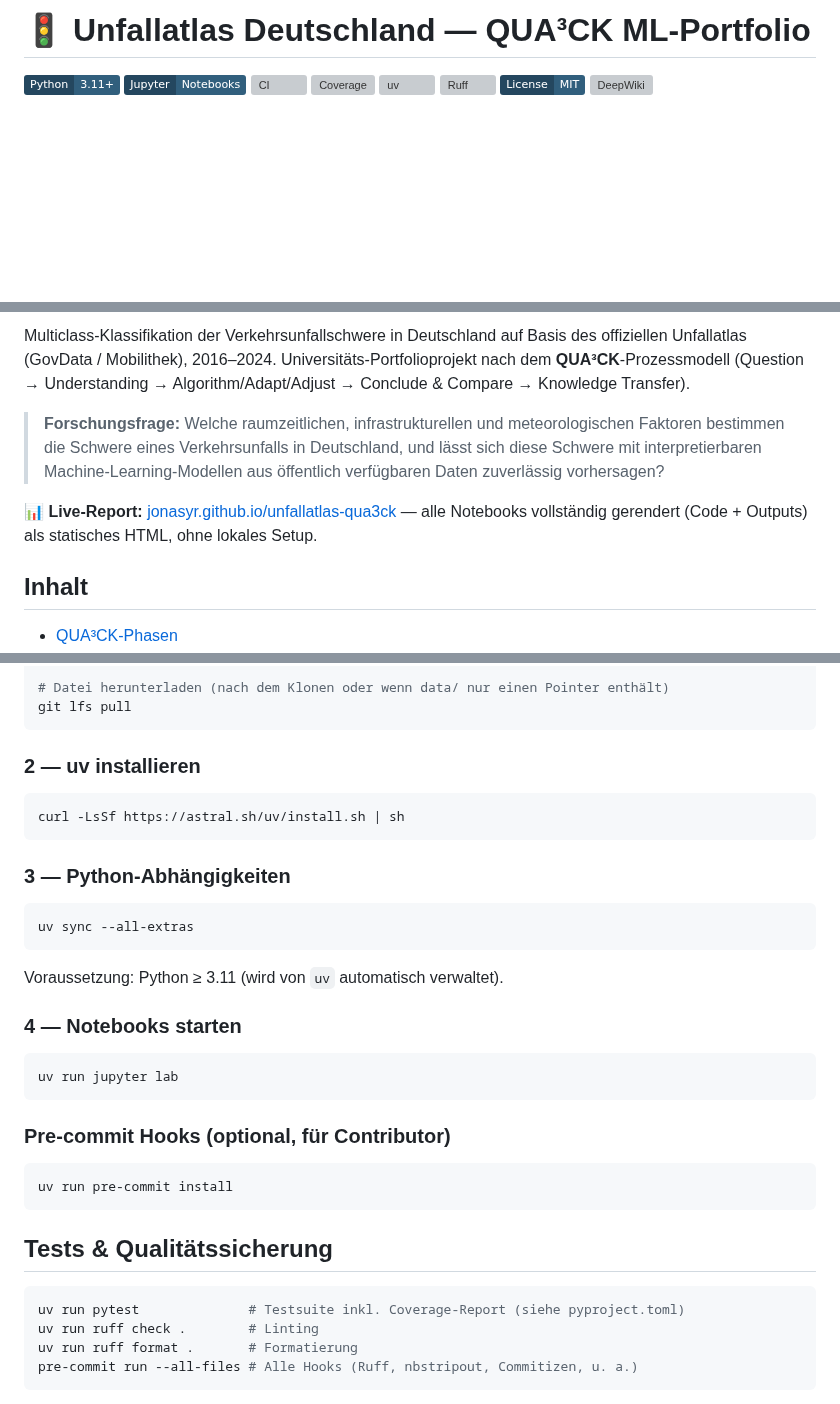
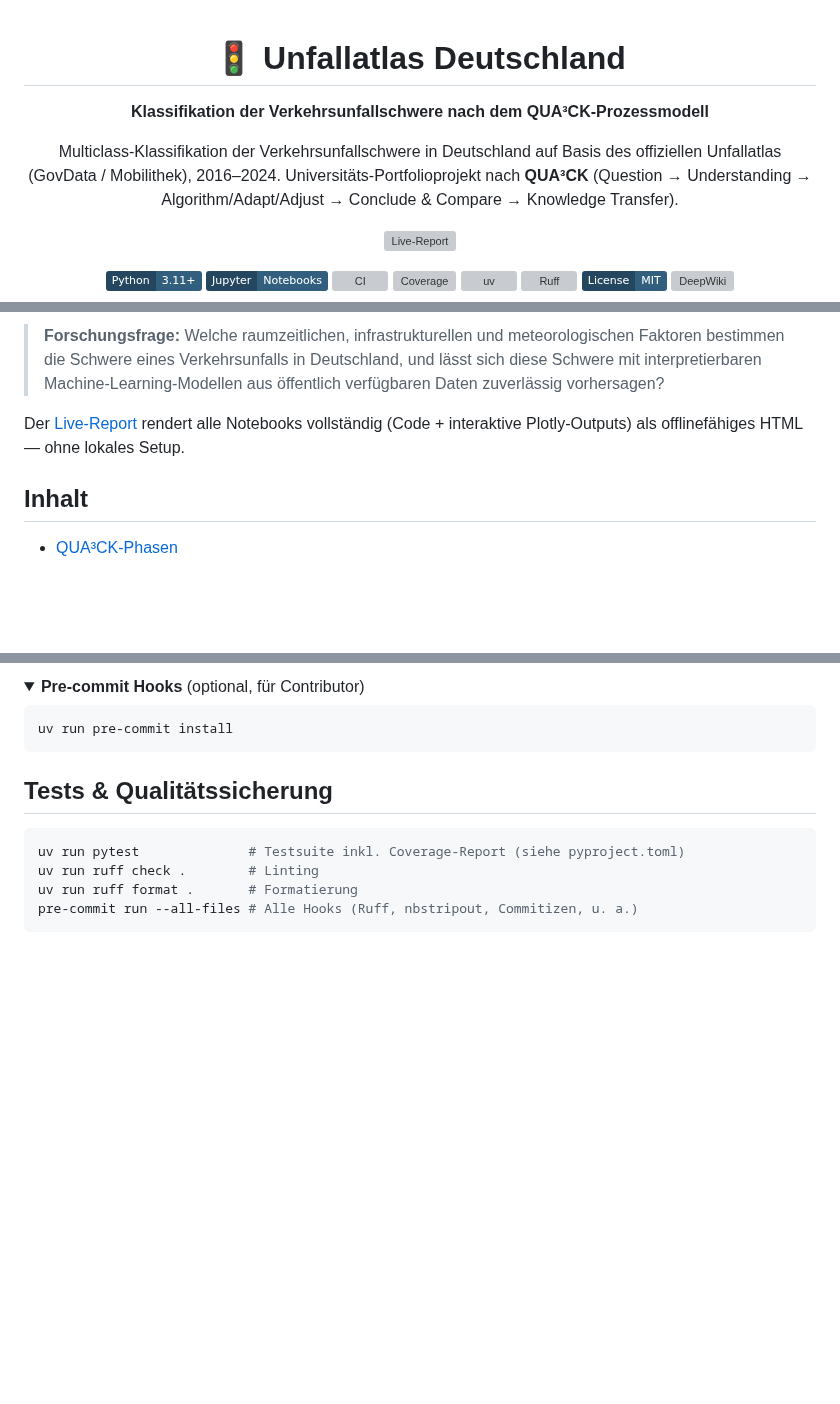
Before and after one commit to jonasyr/unfallatlas-qua3ck, a Markdown page: README.md, 3 parts joined by grey strips. Drawn GitHub-style; folded sections open; badges without logos; blank space fills up the shorter version; grey boxes are pictures that could not be loaded.

````diff
--- a/README.md
+++ b/README.md
@@ -1,8 +1,18 @@
-# 🚦 Unfallatlas Deutschland — QUA³CK ML-Portfolio
-
 <!-- Design tokens (aligned with reports/presentation UI, see presentation.css):
      steel blue #315F7D (accent) · dark steel #24475F (badge base) · matching notebook charts (COLOR_PRIMARY).
      Reserved for Streamlit K-Phase severity encoding: red #E63946 (Getötet) · amber #F4A261 (Schwerverletzt) · green #2A9D8F (Leicht verletzt) -->
+
+<div align="center">
+
+# 🚦 Unfallatlas Deutschland
+
+**Klassifikation der Verkehrsunfallschwere nach dem QUA³CK-Prozessmodell**
+
+Multiclass-Klassifikation der Verkehrsunfallschwere in Deutschland auf Basis des offiziellen
+Unfallatlas (GovData / Mobilithek), 2016–2024. Universitäts-Portfolioprojekt nach **QUA³CK**
+(Question → Understanding → Algorithm/Adapt/Adjust → Conclude & Compare → Knowledge Transfer).
+
+[![Live-Report](https://img.shields.io/badge/Live--Report-jonasyr.github.io%2Funfallatlas--qua3ck-315F7D?style=for-the-badge&logo=googlechrome&logoColor=white&labelColor=24475F)](https://jonasyr.github.io/unfallatlas-qua3ck/)
 
 [![Python](https://img.shields.io/badge/Python-3.11%2B-315F7D?style=plastic&logo=python&logoColor=white&labelColor=24475F)](pyproject.toml)
 [![Jupyter](https://img.shields.io/badge/Jupyter-Notebooks-315F7D?style=plastic&logo=jupyter&logoColor=white&labelColor=24475F)](notebooks/)
@@ -19,11 +31,13 @@
      exported as static PNG/SVG to reports/figures/ (not the interactive
      .html exports, those can't be embedded). Drop it here below the badges. -->
 
-Multiclass-Klassifikation der Verkehrsunfallschwere in Deutschland auf Basis des offiziellen Unfallatlas (GovData / Mobilithek), 2016–2024. Universitäts-Portfolioprojekt nach dem **QUA³CK**-Prozessmodell (Question → Understanding → Algorithm/Adapt/Adjust → Conclude & Compare → Knowledge Transfer).
+> **Forschungsfrage:** Welche raumzeitlichen, infrastrukturellen und meteorologischen Faktoren
+> bestimmen die Schwere eines Verkehrsunfalls in Deutschland, und lässt sich diese Schwere mit
+> interpretierbaren Machine-Learning-Modellen aus öffentlich verfügbaren Daten zuverlässig
+> vorhersagen?
 
-> **Forschungsfrage:** Welche raumzeitlichen, infrastrukturellen und meteorologischen Faktoren bestimmen die Schwere eines Verkehrsunfalls in Deutschland, und lässt sich diese Schwere mit interpretierbaren Machine-Learning-Modellen aus öffentlich verfügbaren Daten zuverlässig vorhersagen?
-
-**📊 Live-Report:** [jonasyr.github.io/unfallatlas-qua3ck](https://jonasyr.github.io/unfallatlas-qua3ck/) — alle Notebooks vollständig gerendert (Code + Outputs) als statisches HTML, ohne lokales Setup.
+Der [Live-Report](https://jonasyr.github.io/unfallatlas-qua3ck/) rendert alle Notebooks
+vollständig (Code + interaktive Plotly-Outputs) als offlinefähiges HTML — ohne lokales Setup.
 
 ## Inhalt
 
@@ -101,29 +126,6 @@ git lfs install
 
-# Datei herunterladen (nach dem Klonen oder wenn data/ nur einen Pointer enthält)
-git lfs pull
-```
-
-### 2 — uv installieren
-
-```bash
-curl -LsSf https://astral.sh/uv/install.sh | sh
-```
-
-### 3 — Python-Abhängigkeiten
-
-```bash
-uv sync --all-extras
-```
-
-Voraussetzung: Python ≥ 3.11 (wird von `uv` automatisch verwaltet).
-
-### 4 — Notebooks starten
-
-```bash
-uv run jupyter lab
-```
-
-### Pre-commit Hooks (optional, für Contributor)
+<details>
+<summary><strong>Pre-commit Hooks</strong> (optional, für Contributor)</summary>
 
 ```bash
 uv run pre-commit install
````
Also changed, not shown: other parts of README.md (+47 -26 lines).
